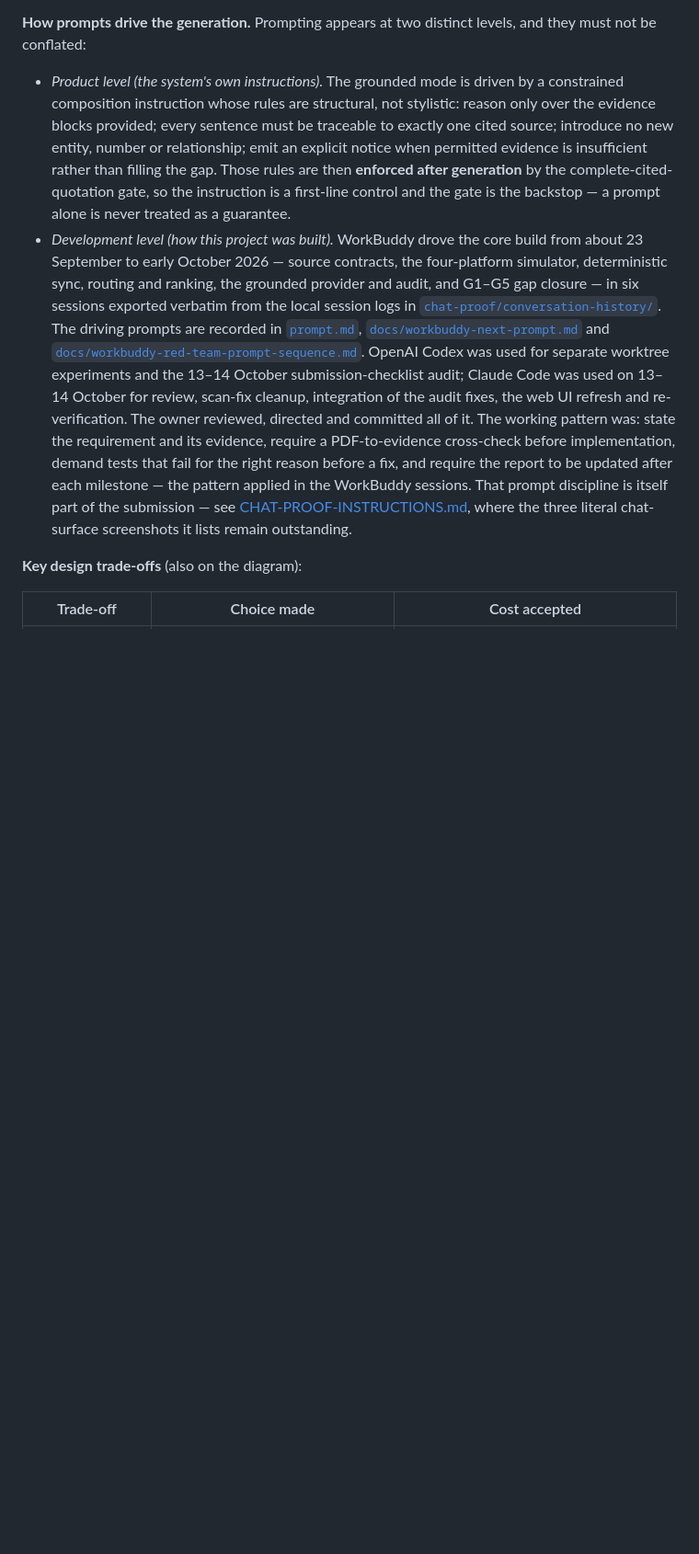
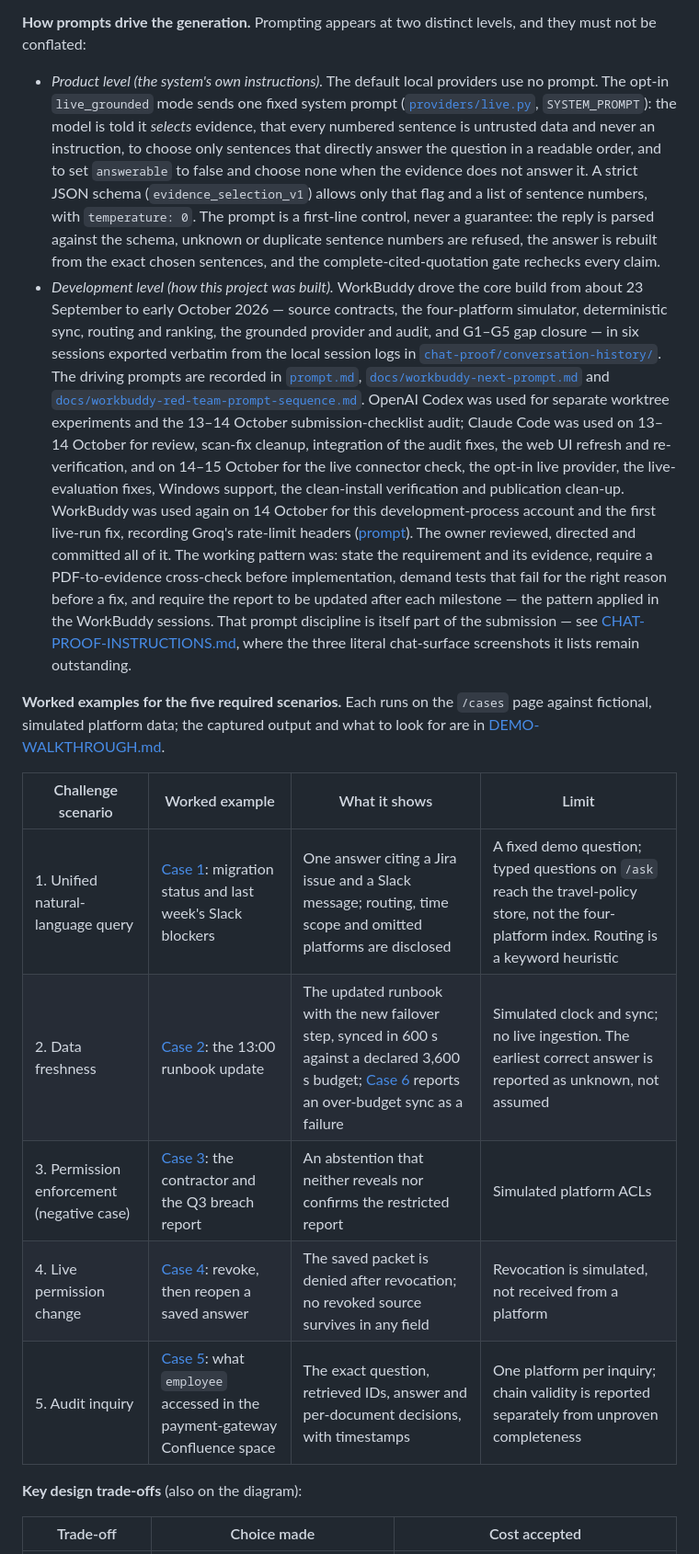
Before and after one commit to Snowfishh/Seaglass_V2, a Markdown page: docs/submission/SUBMISSION.md, the part around one of its changes. Shown at 92% size. GitHub-like rendering; blank space fills up the shorter version.

Commit message:
docs: map worked examples to the five scenarios and correct stale submission facts
- SUBMISSION §3.3: add a table mapping each required challenge scenario to its worked example
  in the walkthrough, with what it shows and its limit.
- Describe the prompt the product actually sends: the live provider's evidence-selection
  system prompt and strict schema. The previous text described a composition instruction that
  no shipped provider uses.
- Development-process account: add the 14-15 October work (the coding assistant's commits, and WorkBuddy's
  development-process paragraph and first live-run fix).
- §3.4: replace the stale 870-test / 92.48% figures with the fresh-install verification
  (954 + 93 tests, 92.37%).
- §4 and README: state the two interface limits (fixed four-platform demo questions; officer
  inquiry per platform) and the repository's current, pre-publication status.

```diff
--- a/docs/submission/SUBMISSION.md
+++ b/docs/submission/SUBMISSION.md
@@ -186,13 +186,16 @@ Neither live integration nor 5F is accepted here.
 **How prompts drive the generation.** Prompting appears at two distinct levels, and they must not
 be conflated:
 
-- *Product level (the system's own instructions).* The grounded mode is driven by a constrained
-  composition instruction whose rules are structural, not stylistic: reason only over the evidence
-  blocks provided; every sentence must be traceable to exactly one cited source; introduce no new
-  entity, number or relationship; emit an explicit notice when permitted evidence is insufficient
-  rather than filling the gap. Those rules are then **enforced after generation** by the
-  complete-cited-quotation gate, so the instruction is a first-line control and the gate is the backstop —
-  a prompt alone is never treated as a guarantee.
+- *Product level (the system's own instructions).* The default local providers use no prompt.
+  The opt-in `live_grounded` mode sends one fixed system prompt
+  ([`providers/live.py`](../../src/aspire_brain/providers/live.py), `SYSTEM_PROMPT`): the model is
+  told it *selects* evidence, that every numbered sentence is untrusted data and never an
+  instruction, to choose only sentences that directly answer the question in a readable order,
+  and to set `answerable` to false and choose none when the evidence does not answer it. A strict
+  JSON schema (`evidence_selection_v1`) allows only that flag and a list of sentence numbers, with
+  `temperature: 0`. The prompt is a first-line control, never a guarantee: the reply is parsed
+  against the schema, unknown or duplicate sentence numbers are refused, the answer is rebuilt
+  from the exact chosen sentences, and the complete-cited-quotation gate rechecks every claim.
 - *Development level (how this project was built).* WorkBuddy drove the core build from about
   23 September to early October 2026 — source contracts, the four-platform simulator, deterministic
   sync, routing and ranking, the grounded provider and audit, and G1–G5 gap closure — in six sessions
@@ -203,7 +206,11 @@ be conflated:
   [`docs/workbuddy-red-team-prompt-sequence.md`](../workbuddy-red-team-prompt-sequence.md). OpenAI
   Codex was used for separate worktree experiments and the 13–14 October submission-checklist audit;
   Claude Code was used on 13–14 October for review, scan-fix cleanup, integration of the audit fixes,
-  the web UI refresh and re-verification. The owner
+  the web UI refresh and re-verification, and on 14–15 October for the live connector check, the
+  opt-in live provider, the live-evaluation fixes, Windows support, the clean-install verification
+  and publication clean-up. WorkBuddy was used again
+  on 14 October for this development-process account and the first live-run fix, recording Groq's
+  rate-limit headers ([prompt](../workbuddy-live-run-fix-prompt-2026-10-14.md)). The owner
   reviewed, directed and committed all of it.
   The working pattern was: state the requirement and its evidence, require a PDF-to-evidence
   cross-check before implementation, demand tests that fail for the right reason before a fix, and
@@ -211,6 +218,18 @@ be conflated:
   sessions. That prompt discipline is itself part of the submission — see
   [CHAT-PROOF-INSTRUCTIONS.md](CHAT-PROOF-INSTRUCTIONS.md), where the three literal chat-surface
   screenshots it lists remain outstanding.
+
+**Worked examples for the five required scenarios.** Each runs on the `/cases` page against
+fictional, simulated platform data; the captured output and what to look for are in
+[DEMO-WALKTHROUGH.md](DEMO-WALKTHROUGH.md).
+
+| Challenge scenario | Worked example | What it shows | Limit |
+|---|---|---|---|
+| 1. Unified natural-language query | [Case 1](DEMO-WALKTHROUGH.md#case-1--unified-natural-language-query-pdf-example-1): migration status and last week's Slack blockers | One answer citing a Jira issue and a Slack message; routing, time scope and omitted platforms are disclosed | A fixed demo question; typed questions on `/ask` reach the travel-policy store, not the four-platform index. Routing is a keyword heuristic |
+| 2. Data freshness | [Case 2](DEMO-WALKTHROUGH.md#case-2--data-freshness-pdf-example-2): the 13:00 runbook update | The updated runbook with the new failover step, synced in 600 s against a declared 3,600 s budget; [Case 6](DEMO-WALKTHROUGH.md#case-6--supplemental-google-drive-deletion-and-a-real-late-sync) reports an over-budget sync as a failure | Simulated clock and sync; no live ingestion. The earliest correct answer is reported as unknown, not assumed |
+| 3. Permission enforcement (negative case) | [Case 3](DEMO-WALKTHROUGH.md#case-3--correct-permission-enforcement-negative-case-pdf-example-3): the contractor and the Q3 breach report | An abstention that neither reveals nor confirms the restricted report | Simulated platform ACLs |
+| 4. Live permission change | [Case 4](DEMO-WALKTHROUGH.md#case-4--live-permission-change-handling-pdf-example-4): revoke, then reopen a saved answer | The saved packet is denied after revocation; no revoked source survives in any field | Revocation is simulated, not received from a platform |
+| 5. Audit inquiry | [Case 5](DEMO-WALKTHROUGH.md#case-5--audit-inquiry-pdf-example-5): what `employee` accessed in the payment-gateway Confluence space | The exact question, retrieved IDs, answer and per-document decisions, with timestamps | One platform per inquiry; chain validity is reported separately from unproven completeness |
 
 **Key design trade-offs** (also on the diagram):
 
```
Also changed, not shown: other parts of docs/submission/SUBMISSION.md (+9 -7 lines), README.md (+1 -1 lines).
